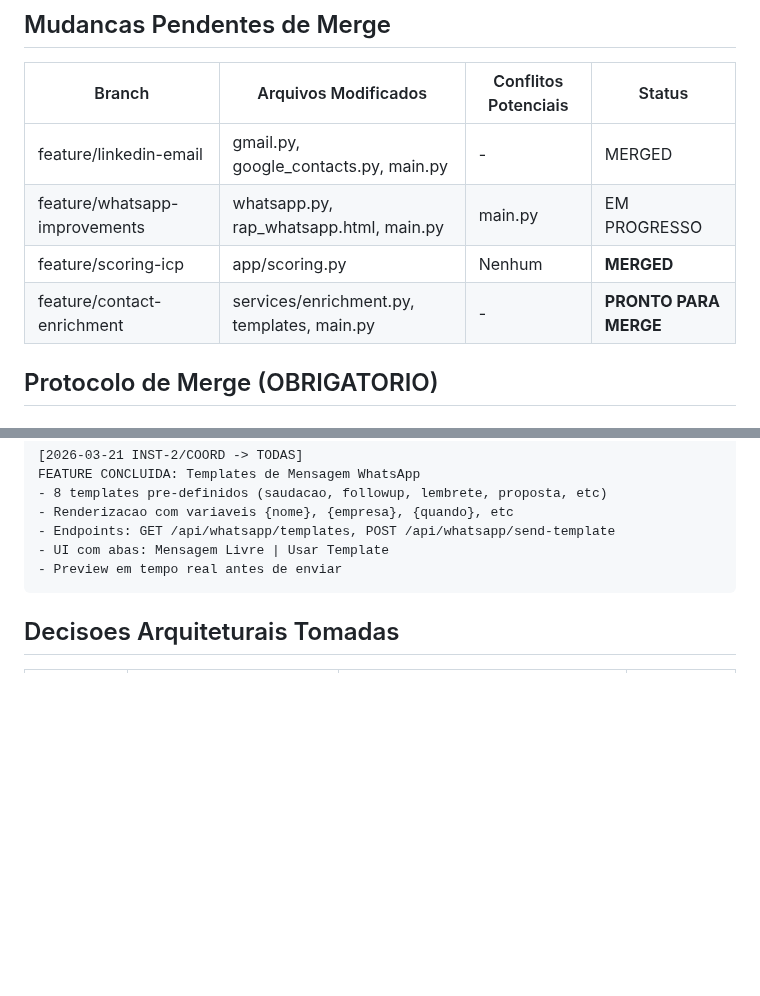
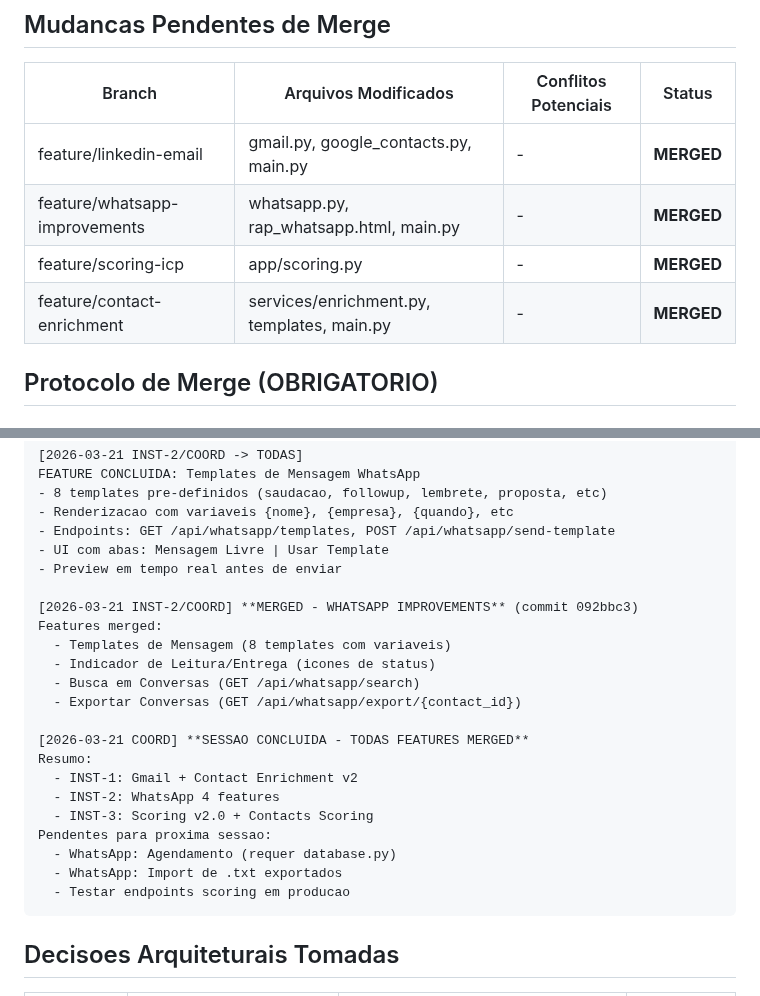
Before and after one commit to renatoprado18/prospect-system-imensiah, a Markdown page: docs/COORDINATION.md, 2 parts joined by grey strips. Drawn GitHub-style; blank space fills up the shorter version.

Commit message:
coord: Session complete - all features merged
INST-1: Gmail + Contact Enrichment
INST-2: WhatsApp 4 features
INST-3: Scoring v2.0 + Contacts Scoring

🤖 Generated with [Claude Code](https://claude.com/claude-code)

Co-Authored-By: Claude Opus 4.5 <noreply@anthropic.com>

````diff
--- a/docs/COORDINATION.md
+++ b/docs/COORDINATION.md
@@ -33,10 +33,10 @@ BLOQUEADO - Coordenar antes de editar:
 
 | Branch | Arquivos Modificados | Conflitos Potenciais | Status |
 |--------|---------------------|---------------------|--------|
-| feature/linkedin-email | gmail.py, google_contacts.py, main.py | - | MERGED |
-| feature/whatsapp-improvements | whatsapp.py, rap_whatsapp.html, main.py | main.py | EM PROGRESSO |
-| feature/scoring-icp | app/scoring.py | Nenhum | **MERGED** |
-| feature/contact-enrichment | services/enrichment.py, templates, main.py | - | **PRONTO PARA MERGE** |
+| feature/linkedin-email | gmail.py, google_contacts.py, main.py | - | **MERGED** |
+| feature/whatsapp-improvements | whatsapp.py, rap_whatsapp.html, main.py | - | **MERGED** |
+| feature/scoring-icp | app/scoring.py | - | **MERGED** |
+| feature/contact-enrichment | services/enrichment.py, templates, main.py | - | **MERGED** |
 
 ## Protocolo de Merge (OBRIGATORIO)
 
@@ -109,6 +109,23 @@ FEATURE CONCLUIDA: Templates de Mensagem WhatsApp
 - Endpoints: GET /api/whatsapp/templates, POST /api/whatsapp/send-template
 - UI com abas: Mensagem Livre | Usar Template
 - Preview em tempo real antes de enviar
+
+[2026-03-21 INST-2/COORD] **MERGED - WHATSAPP IMPROVEMENTS** (commit 092bbc3)
+Features merged:
+  - Templates de Mensagem (8 templates com variaveis)
+  - Indicador de Leitura/Entrega (icones de status)
+  - Busca em Conversas (GET /api/whatsapp/search)
+  - Exportar Conversas (GET /api/whatsapp/export/{contact_id})
+
+[2026-03-21 COORD] **SESSAO CONCLUIDA - TODAS FEATURES MERGED**
+Resumo:
+  - INST-1: Gmail + Contact Enrichment v2
+  - INST-2: WhatsApp 4 features
+  - INST-3: Scoring v2.0 + Contacts Scoring
+Pendentes para proxima sessao:
+  - WhatsApp: Agendamento (requer database.py)
+  - WhatsApp: Import de .txt exportados
+  - Testar endpoints scoring em producao
 ```
 
 ## Decisoes Arquiteturais Tomadas
````
Also changed, not shown: other parts of docs/COORDINATION.md (+1 -1 lines).
